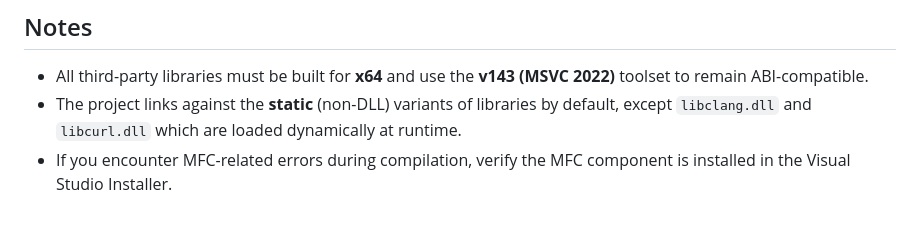
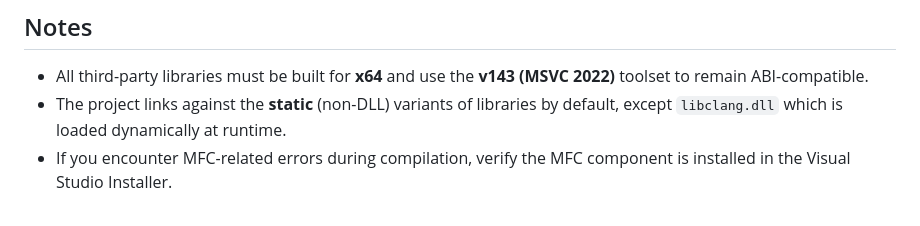
Before and after one commit to ixnehc/LazyBug-Copilot, a Markdown page: doc/buildnotes.md, the part around the change. GitHub-like rendering.

Commit message:
Fix: libcurl is static, not dynamic

```diff
--- a/doc/buildnotes.md
+++ b/doc/buildnotes.md
@@ -185,5 +185,5 @@ The compiled VSIX extension package will be generated under `LazyBugPlugIn/LazyB
 ## Notes
 
 - All third-party libraries must be built for **x64** and use the **v143 (MSVC 2022)** toolset to remain ABI-compatible.
-- The project links against the **static** (non-DLL) variants of libraries by default, except `libclang.dll` and `libcurl.dll` which are loaded dynamically at runtime.
+- The project links against the **static** (non-DLL) variants of libraries by default, except `libclang.dll` which is loaded dynamically at runtime.
 - If you encounter MFC-related errors during compilation, verify the MFC component is installed in the Visual Studio Installer.
```
